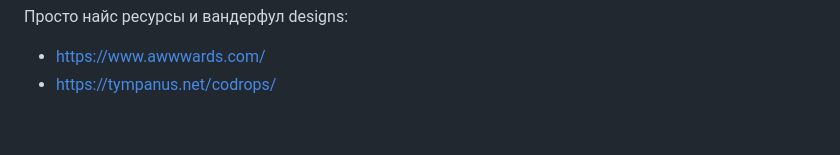
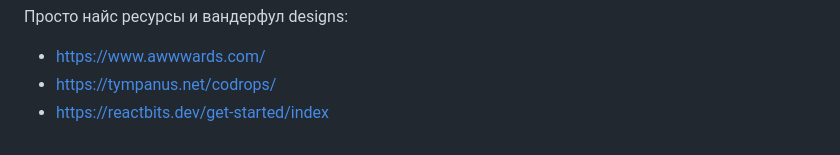
Before and after one commit to best-online-games/eve, a Markdown page: README.md, the part around the change. GitHub-like rendering.

Commit message:
ресурс с анимашками

```diff
--- a/README.md
+++ b/README.md
@@ -59,3 +59,4 @@ Vue:
 Просто найс ресурсы и вандерфул designs:
 * https://www.awwwards.com/
 * https://tympanus.net/codrops/
+* https://reactbits.dev/get-started/index
```
